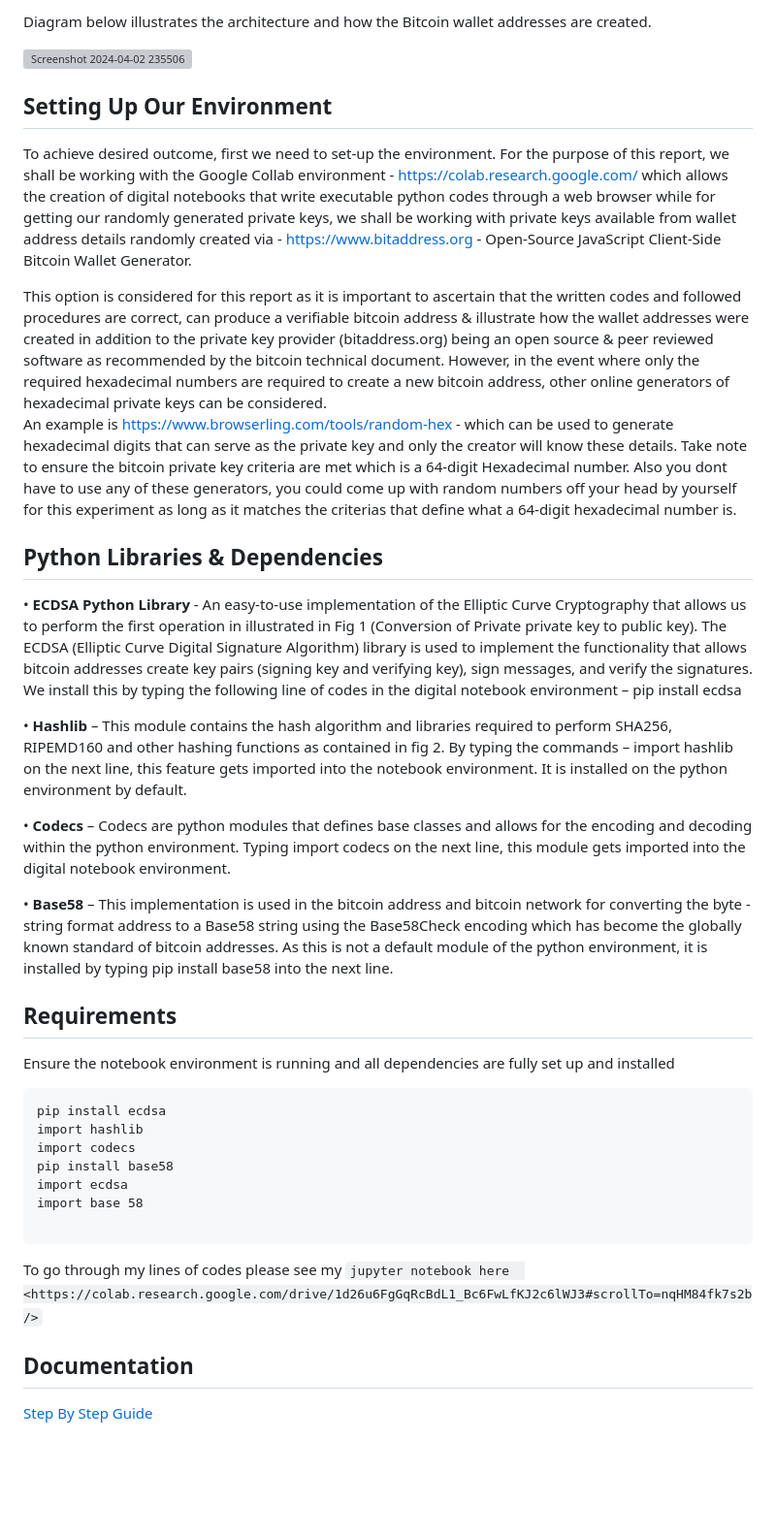
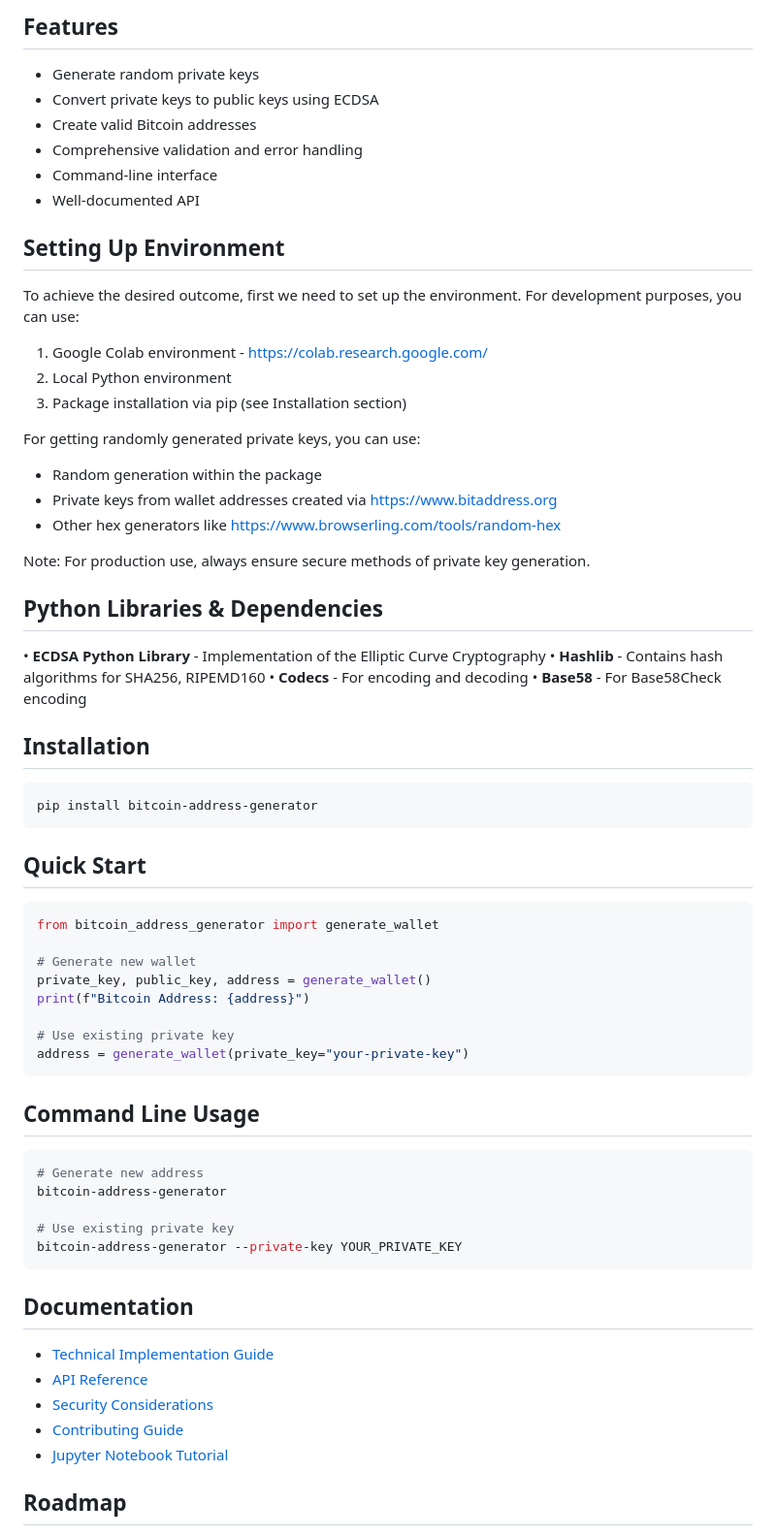
Before and after one commit to ol-s-cloud/bitcoin-address-generator, a Markdown page: README.md, the part around one of its changes. Shown at 97% size. Rendered like a GitHub page; blank space fills up the shorter version; grey boxes are pictures that could not be loaded.

Commit message:
Update README with new structure and contact information

````diff
--- a/README.md
+++ b/README.md
@@ -22,51 +23,67 @@ I have uploaded a document here that explains the process further to serve as a
 
-Diagram below illustrates the architecture and how the Bitcoin wallet addresses are created.
+## Features
+- Generate random private keys
+- Convert private keys to public keys using ECDSA
+- Create valid Bitcoin addresses
+- Comprehensive validation and error handling
+- Command-line interface
+- Well-documented API
 
-  ![Screenshot 2024-04-02 235506](https://github.com/ol-s-cloud/bitcoin-address-generator/assets/134246135/5c530686-c50a-4a00-bce7-3d1be3462d99)
+## Setting Up Environment
+To achieve the desired outcome, first we need to set up the environment. For development purposes, you can use:
+1. Google Colab environment - https://colab.research.google.com/
+2. Local Python environment
+3. Package installation via pip (see Installation section)
 
+For getting randomly generated private keys, you can use:
+- Random generation within the package
+- Private keys from wallet addresses created via https://www.bitaddress.org
+- Other hex generators like https://www.browserling.com/tools/random-hex
 
-Setting Up Our Environment
-------------
-To achieve desired outcome, first we need to set-up the environment. For the purpose of this report, we shall be working with the Google Collab environment - https://colab.research.google.com/ which allows the creation of digital notebooks that write executable python codes through a web browser while for getting our randomly generated private keys, we shall be working with private keys available from wallet address details randomly created via - https://www.bitaddress.org - Open-Source JavaScript Client-Side Bitcoin Wallet Generator.
-
-This option is considered for this report as it is important to ascertain that the written codes and followed procedures are correct, can produce a verifiable bitcoin address & illustrate how the wallet addresses were created in addition to the private key provider
-(bitaddress.org) being an open source & peer reviewed software as recommended by the bitcoin technical document. However, in the event where only the required hexadecimal numbers are required to create a new bitcoin address, other online generators of hexadecimal private keys can be considered.
-An example is https://www.browserling.com/tools/random-hex - which
-can be used to generate hexadecimal digits that can serve as the private key and only the creator will know these details. Take note to ensure the bitcoin private key criteria are met which is a 64-digit Hexadecimal number. Also you dont have to use any of these generators, you could come up with random numbers off your head by yourself for this experiment as long as it matches the criterias that define what a 64-digit hexadecimal number is.
-
+Note: For production use, always ensure secure methods of private key generation.
 
 ## Python Libraries & Dependencies
 
-•	**ECDSA Python Library** -  An easy-to-use implementation of the Elliptic Curve
-Cryptography that allows us to perform the first operation in illustrated in Fig 1
-(Conversion of Private private key to public key). The ECDSA (Elliptic Curve Digital
-Signature Algorithm) library is used to implement the functionality that allows bitcoin addresses create key pairs (signing key and verifying key), sign messages, and verify the signatures. We install this by typing the following line of codes in the digital notebook environment – pip install ecdsa
+• **ECDSA Python Library** - Implementation of the Elliptic Curve Cryptography
+• **Hashlib** - Contains hash algorithms for SHA256, RIPEMD160
+• **Codecs** - For encoding and decoding
+• **Base58** - For Base58Check encoding
 
-•	**Hashlib** – This module contains the hash algorithm and libraries required to perform SHA256, RIPEMD160 and other hashing functions as contained in fig 2. By typing the commands – import hashlib on the next line, this feature gets imported into the notebook environment. It is installed on the python environment by default.
+## Installation
 
-•	**Codecs** – Codecs are python modules that defines base classes and allows for the encoding and decoding within the python environment. Typing import codecs on the next line, this module gets imported into the digital notebook environment.
-
-•	**Base58** – This implementation is used in the bitcoin address and bitcoin network for converting the byte -string format address to a Base58 string using the Base58Check encoding which has become the globally known standard of bitcoin addresses. As this is not a default module of the python environment, it is installed by typing pip install base58 into the next line.
-
-
-## Requirements
-
-Ensure the notebook environment is running and all dependencies are fully set up and installed
-
-```
-pip install ecdsa
-import hashlib
-import codecs
-pip install base58
-import ecdsa
-import base 58
-
+```bash
+pip install bitcoin-address-generator
 ```
 
-To go through my lines of codes please see my `jupyter notebook here  <https://colab.research.google.com/drive/1d26u6FgGqRcBdL1_Bc6FwLfKJ2c6lWJ3#scrollTo=nqHM84fk7s2b/>`
+## Quick Start
 
+```python
+from bitcoin_address_generator import generate_wallet
+
+# Generate new wallet
+private_key, public_key, address = generate_wallet()
+print(f"Bitcoin Address: {address}")
+
+# Use existing private key
+address = generate_wallet(private_key="your-private-key")
+```
+
+## Command Line Usage
+
+```bash
+# Generate new address
+bitcoin-address-generator
+
+# Use existing private key
+bitcoin-address-generator --private-key YOUR_PRIVATE_KEY
+```
 
 ## Documentation
+- [Technical Implementation Guide](docs/TECHNICAL.md)
+- [API Reference](docs/API.md)
+- [Security Considerations](docs/SECURITY.md)
+- [Contributing Guide](CONTRIBUTING.md)
+- [Jupyter Notebook Tutorial](https://colab.research.google.com/drive/1d26u6FgGqRcBdL1_Bc6FwLfKJ2c6lWJ3)
 
-[Step By Step Guide](https://linktodocumentation)
+## Roadmap
 
````
Also changed, not shown: other parts of README.md (+57 -27 lines).
